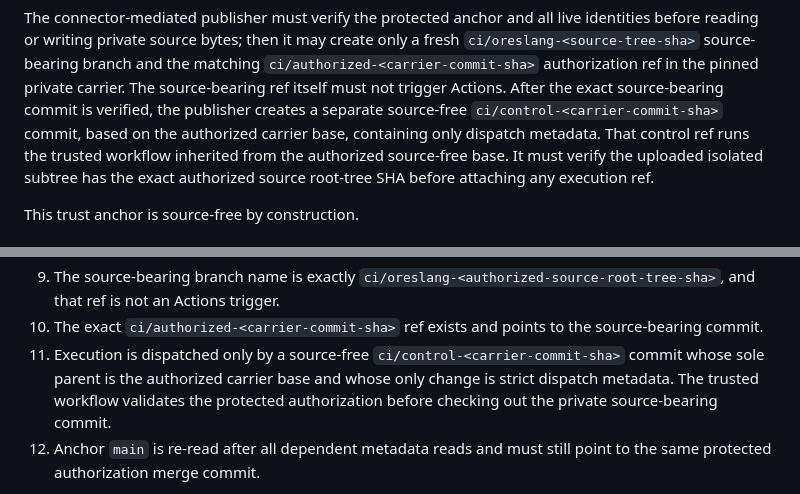
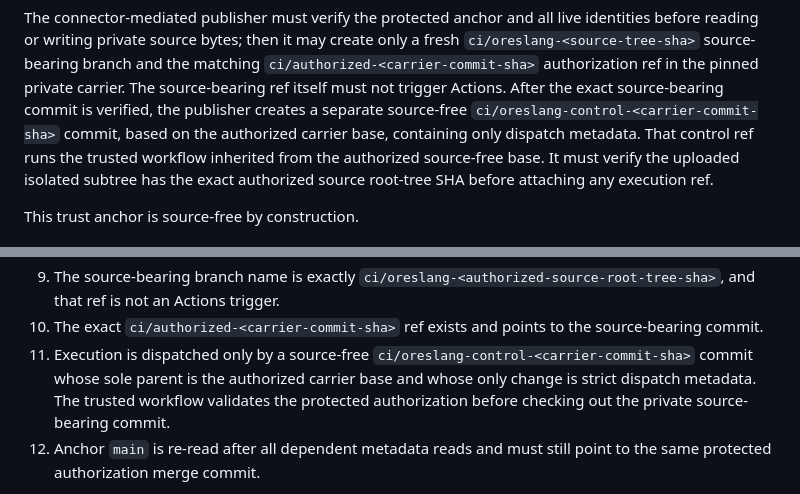
Before and after one commit to ores-truffle-oreslang/ores-truffle-oreslang.github.io, a Markdown page: ci/private-ci/README.md, 2 parts joined by grey strips. Drawn GitHub-style.

Commit message:
Document isolated Oreslang control namespace

```diff
--- a/ci/private-ci/README.md
+++ b/ci/private-ci/README.md
@@ -21,7 +21,7 @@ only a fresh `ci/oreslang-<source-tree-sha>` source-bearing branch and the
 matching `ci/authorized-<carrier-commit-sha>` authorization ref in the pinned
 private carrier. The source-bearing ref itself must not trigger Actions. After
 the exact source-bearing commit is verified, the publisher creates a separate
-source-free `ci/control-<carrier-commit-sha>` commit, based on the authorized
+source-free `ci/oreslang-control-<carrier-commit-sha>` commit, based on the authorized
 carrier base, containing only dispatch metadata. That control ref runs the
 trusted workflow inherited from the authorized source-free base. It must verify
 the uploaded isolated subtree has the exact authorized source root-tree SHA
@@ -69,7 +69,7 @@ complete check immediately before source execution:
 10. The exact `ci/authorized-<carrier-commit-sha>` ref exists and points to
     the source-bearing commit.
 11. Execution is dispatched only by a source-free
-    `ci/control-<carrier-commit-sha>` commit whose sole parent is the
+    `ci/oreslang-control-<carrier-commit-sha>` commit whose sole parent is the
     authorized carrier base and whose only change is strict dispatch metadata.
     The trusted workflow validates the protected authorization before checking
     out the private source-bearing commit.
```
